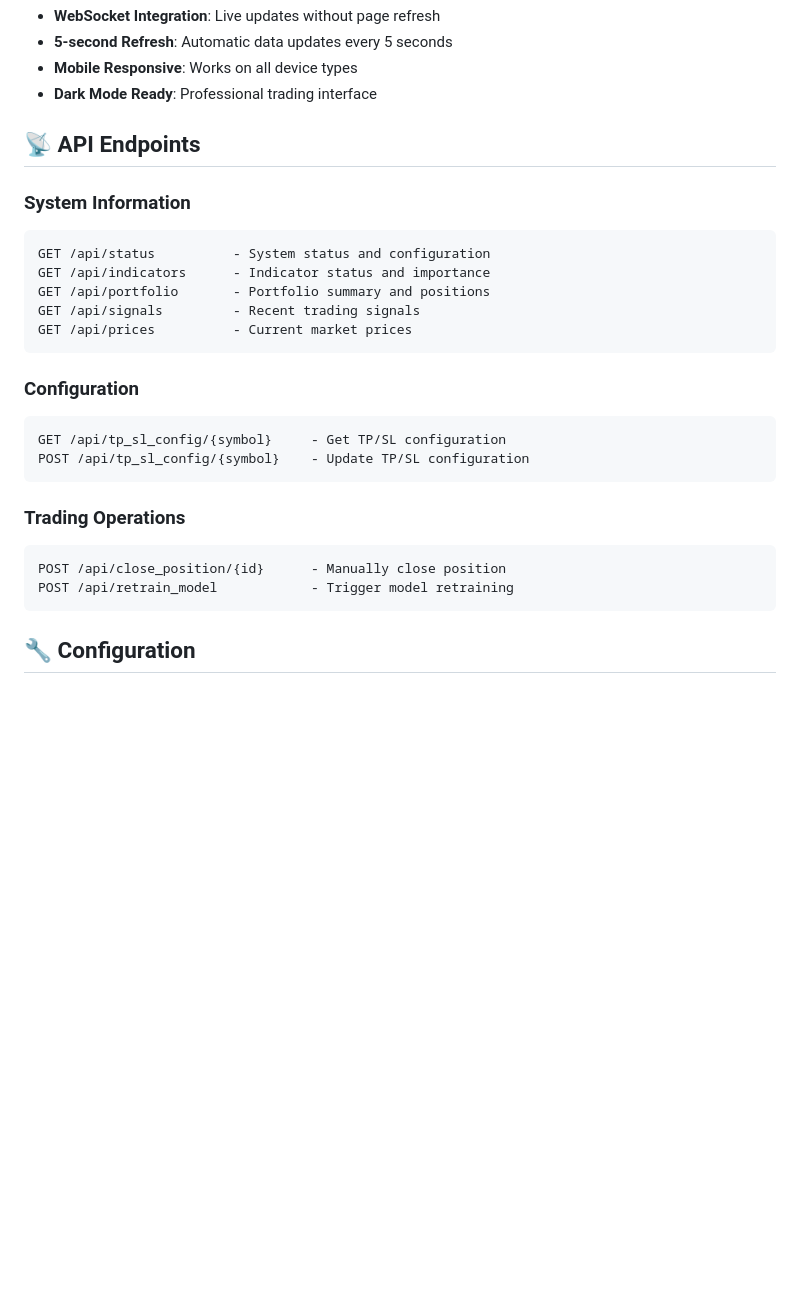
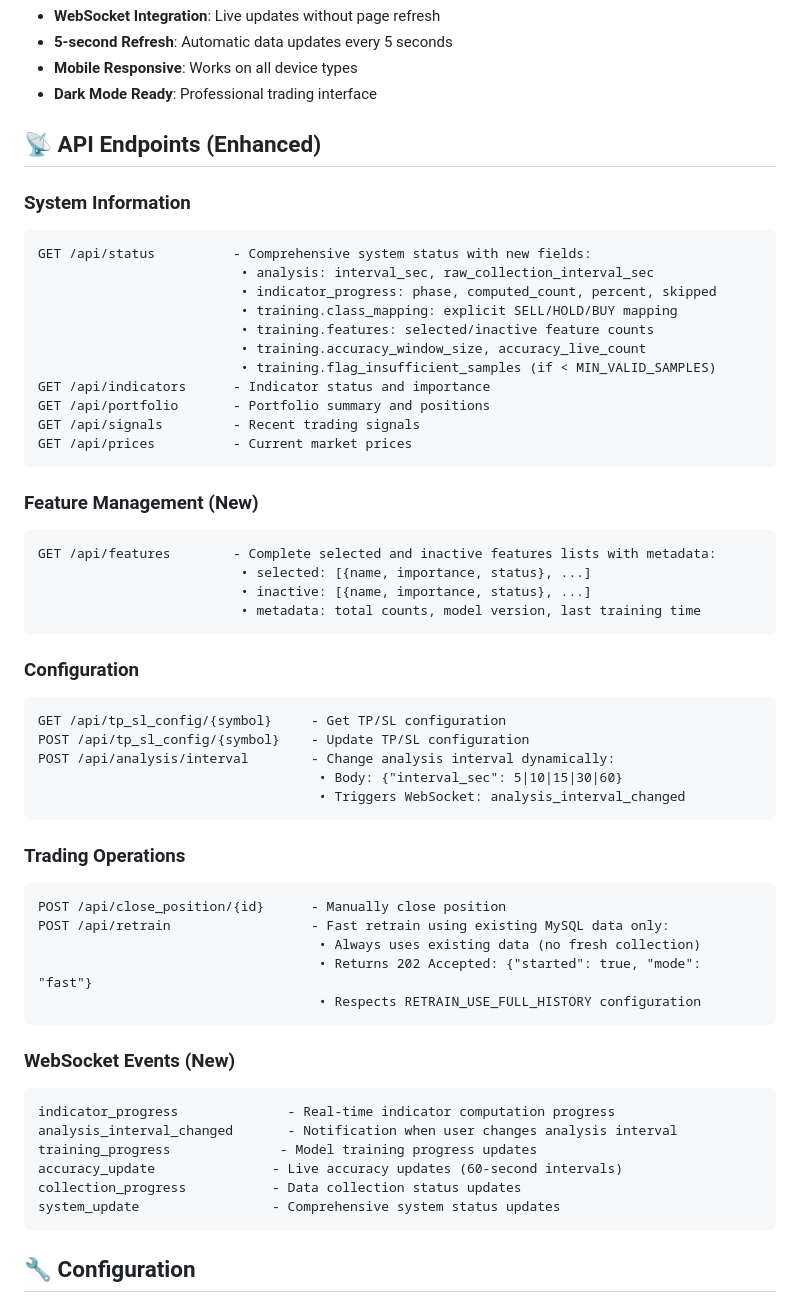
Before and after one commit to amirsofali3/TR, a Markdown page: README.md, the part around one of its changes. GitHub-like rendering; blank space fills up the shorter version.

````diff
--- a/README.md
+++ b/README.md
@@ -287,27 +297,57 @@ TP5: $55,000 (10%) - Close remaining 20%, move SL to TP4
 - **Mobile Responsive**: Works on all device types
 - **Dark Mode Ready**: Professional trading interface
 
-## 📡 API Endpoints
+## 📡 API Endpoints (Enhanced)
 
 ### System Information
 ```
-GET /api/status          - System status and configuration
+GET /api/status          - Comprehensive system status with new fields:
+                          • analysis: interval_sec, raw_collection_interval_sec
+                          • indicator_progress: phase, computed_count, percent, skipped
+                          • training.class_mapping: explicit SELL/HOLD/BUY mapping
+                          • training.features: selected/inactive feature counts
+                          • training.accuracy_window_size, accuracy_live_count
+                          • training.flag_insufficient_samples (if < MIN_VALID_SAMPLES)
 GET /api/indicators      - Indicator status and importance
 GET /api/portfolio       - Portfolio summary and positions
 GET /api/signals         - Recent trading signals
 GET /api/prices          - Current market prices
 ```
 
+### Feature Management (New)
+```
+GET /api/features        - Complete selected and inactive features lists with metadata:
+                          • selected: [{name, importance, status}, ...]
+                          • inactive: [{name, importance, status}, ...]
+                          • metadata: total counts, model version, last training time
+```
+
 ### Configuration
 ```
 GET /api/tp_sl_config/{symbol}     - Get TP/SL configuration
 POST /api/tp_sl_config/{symbol}    - Update TP/SL configuration
+POST /api/analysis/interval        - Change analysis interval dynamically:
+                                    • Body: {"interval_sec": 5|10|15|30|60}
+                                    • Triggers WebSocket: analysis_interval_changed
 ```
 
 ### Trading Operations
 ```
 POST /api/close_position/{id}      - Manually close position
-POST /api/retrain_model            - Trigger model retraining
+POST /api/retrain                  - Fast retrain using existing MySQL data only:
+                                    • Always uses existing data (no fresh collection)
+                                    • Returns 202 Accepted: {"started": true, "mode": "fast"}
+                                    • Respects RETRAIN_USE_FULL_HISTORY configuration
+```
+
+### WebSocket Events (New)
+```
+indicator_progress              - Real-time indicator computation progress
+analysis_interval_changed       - Notification when user changes analysis interval
+training_progress              - Model training progress updates
+accuracy_update               - Live accuracy updates (60-second intervals)
+collection_progress           - Data collection status updates
+system_update                 - Comprehensive system status updates
 ```
 
 ## 🔧 Configuration
````
Also changed, not shown: other parts of README.md (+32 -14 lines).
